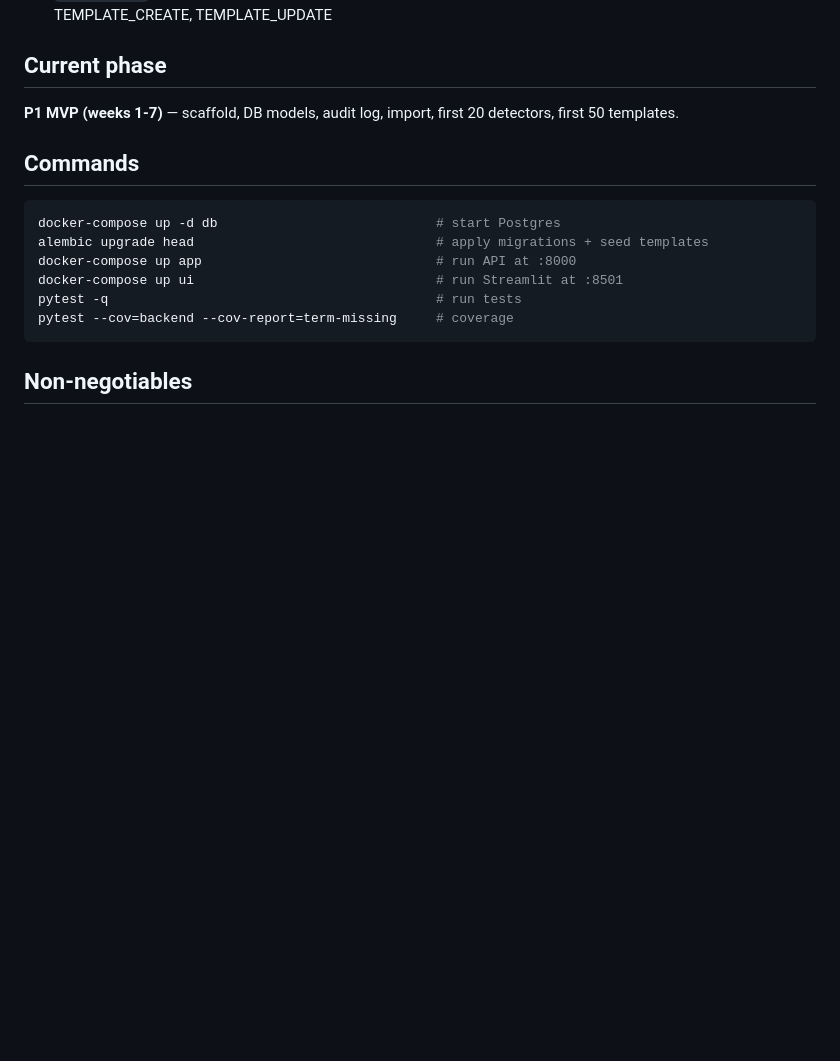
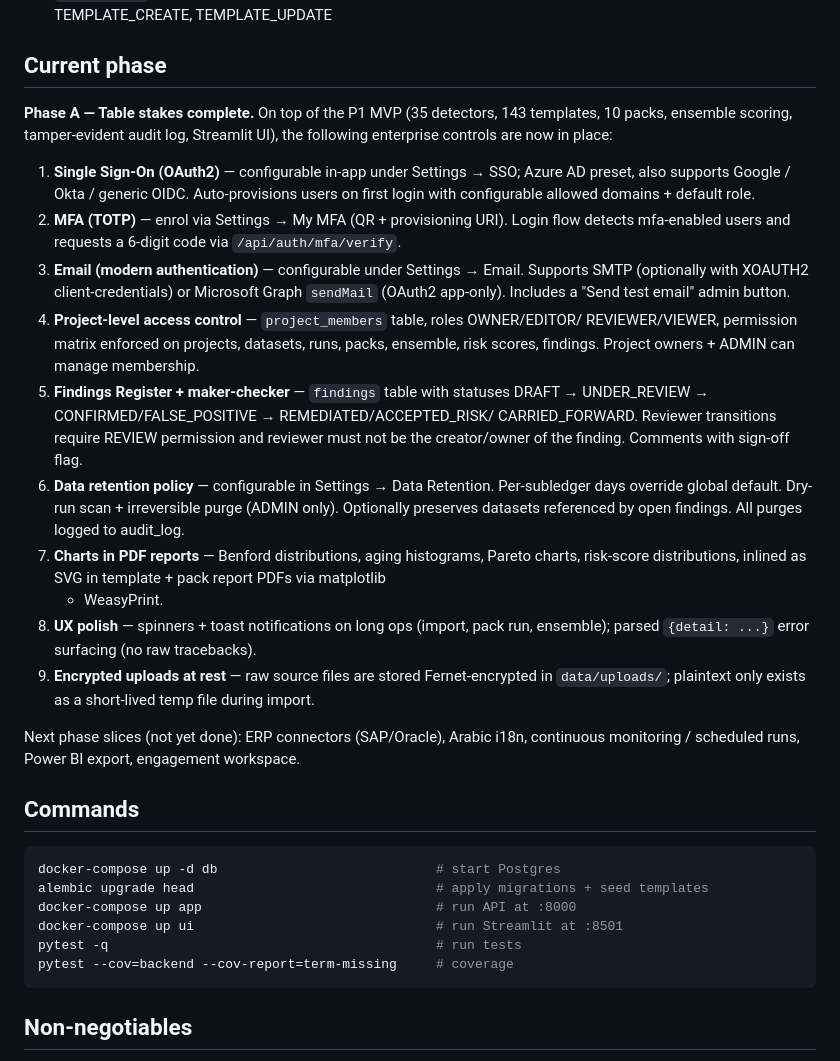
Before and after one commit to nordicboiler-Codebase/AMSAUDITCOMMAND, a Markdown page: CLAUDE.md, the part around the change. Drawn GitHub-style; blank space fills up the shorter version.

Commit message:
Document Phase A deliverables in CLAUDE.md (SSO, MFA, email, ACL, findings, retention, charts, UX, encryption)

```diff
--- a/CLAUDE.md
+++ b/CLAUDE.md
@@ -70,8 +70,38 @@ data/                # uploads, parquet, reports (gitignored)
 
 ## Current phase
 
-**P1 MVP (weeks 1-7)** — scaffold, DB models, audit log, import, first 20 detectors,
-first 50 templates.
+**Phase A — Table stakes complete.** On top of the P1 MVP (35 detectors, 143 templates,
+10 packs, ensemble scoring, tamper-evident audit log, Streamlit UI), the following
+enterprise controls are now in place:
+
+1. **Single Sign-On (OAuth2)** — configurable in-app under Settings → SSO; Azure AD preset,
+   also supports Google / Okta / generic OIDC. Auto-provisions users on first login with
+   configurable allowed domains + default role.
+2. **MFA (TOTP)** — enrol via Settings → My MFA (QR + provisioning URI). Login flow
+   detects mfa-enabled users and requests a 6-digit code via `/api/auth/mfa/verify`.
+3. **Email (modern authentication)** — configurable under Settings → Email. Supports
+   SMTP (optionally with XOAUTH2 client-credentials) or Microsoft Graph `sendMail`
+   (OAuth2 app-only). Includes a "Send test email" admin button.
+4. **Project-level access control** — `project_members` table, roles OWNER/EDITOR/
+   REVIEWER/VIEWER, permission matrix enforced on projects, datasets, runs, packs,
+   ensemble, risk scores, findings. Project owners + ADMIN can manage membership.
+5. **Findings Register + maker-checker** — `findings` table with statuses
+   DRAFT → UNDER_REVIEW → CONFIRMED/FALSE_POSITIVE → REMEDIATED/ACCEPTED_RISK/
+   CARRIED_FORWARD. Reviewer transitions require REVIEW permission and reviewer
+   must not be the creator/owner of the finding. Comments with sign-off flag.
+6. **Data retention policy** — configurable in Settings → Data Retention. Per-subledger
+   days override global default. Dry-run scan + irreversible purge (ADMIN only). Optionally
+   preserves datasets referenced by open findings. All purges logged to audit_log.
+7. **Charts in PDF reports** — Benford distributions, aging histograms, Pareto charts,
+   risk-score distributions, inlined as SVG in template + pack report PDFs via matplotlib
+   + WeasyPrint.
+8. **UX polish** — spinners + toast notifications on long ops (import, pack run, ensemble);
+   parsed `{detail: ...}` error surfacing (no raw tracebacks).
+9. **Encrypted uploads at rest** — raw source files are stored Fernet-encrypted in
+   `data/uploads/`; plaintext only exists as a short-lived temp file during import.
+
+Next phase slices (not yet done): ERP connectors (SAP/Oracle), Arabic i18n, continuous
+monitoring / scheduled runs, Power BI export, engagement workspace.
 
 ## Commands
 
```
